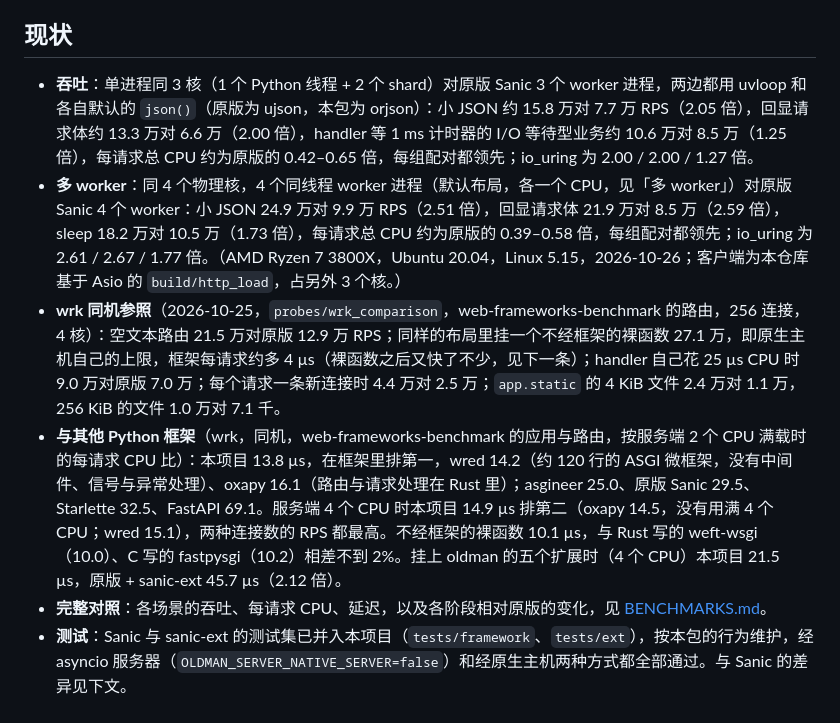
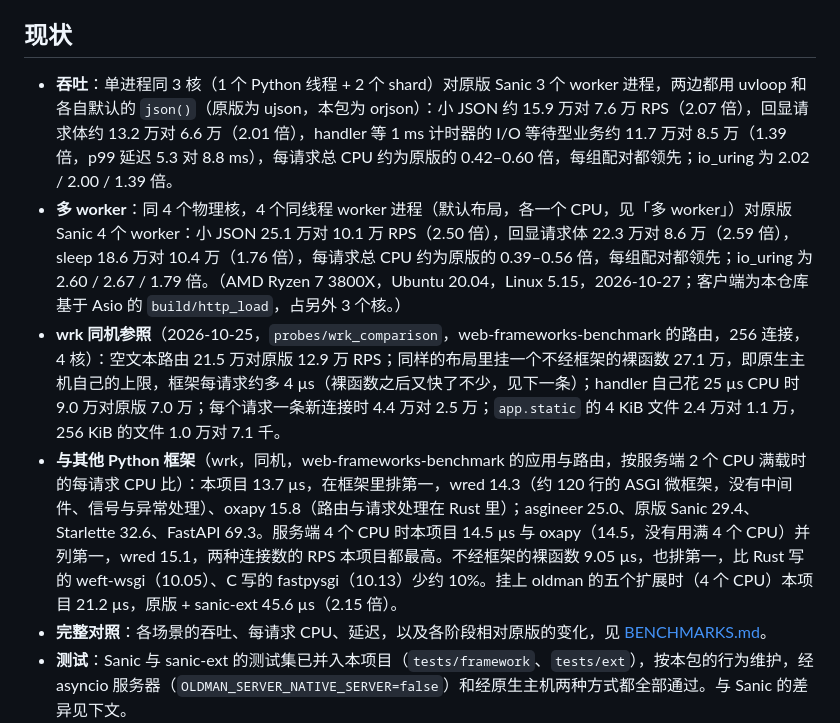
Before and after one commit to alexliyu7352/oldman-server, a Markdown page: README.md, the part around the change. Drawn GitHub-style.

```diff
--- a/README.md
+++ b/README.md
@@ -4,10 +4,10 @@
 
 ## 现状
 
-- **吞吐**：单进程同 3 核（1 个 Python 线程 + 2 个 shard）对原版 Sanic 3 个 worker 进程，两边都用 uvloop 和各自默认的 `json()`（原版为 ujson，本包为 orjson）：小 JSON 约 15.8 万对 7.7 万 RPS（2.05 倍），回显请求体约 13.3 万对 6.6 万（2.00 倍），handler 等 1 ms 计时器的 I/O 等待型业务约 10.6 万对 8.5 万（1.25 倍），每请求总 CPU 约为原版的 0.42–0.65 倍，每组配对都领先；io_uring 为 2.00 / 2.00 / 1.27 倍。
-- **多 worker**：同 4 个物理核，4 个同线程 worker 进程（默认布局，各一个 CPU，见「多 worker」）对原版 Sanic 4 个 worker：小 JSON 24.9 万对 9.9 万 RPS（2.51 倍），回显请求体 21.9 万对 8.5 万（2.59 倍），sleep 18.2 万对 10.5 万（1.73 倍），每请求总 CPU 约为原版的 0.39–0.58 倍，每组配对都领先；io_uring 为 2.61 / 2.67 / 1.77 倍。（AMD Ryzen 7 3800X，Ubuntu 20.04，Linux 5.15，2026-10-26；客户端为本仓库基于 Asio 的 `build/http_load`，占另外 3 个核。）
+- **吞吐**：单进程同 3 核（1 个 Python 线程 + 2 个 shard）对原版 Sanic 3 个 worker 进程，两边都用 uvloop 和各自默认的 `json()`（原版为 ujson，本包为 orjson）：小 JSON 约 15.9 万对 7.6 万 RPS（2.07 倍），回显请求体约 13.2 万对 6.6 万（2.01 倍），handler 等 1 ms 计时器的 I/O 等待型业务约 11.7 万对 8.5 万（1.39 倍，p99 延迟 5.3 对 8.8 ms），每请求总 CPU 约为原版的 0.42–0.60 倍，每组配对都领先；io_uring 为 2.02 / 2.00 / 1.39 倍。
+- **多 worker**：同 4 个物理核，4 个同线程 worker 进程（默认布局，各一个 CPU，见「多 worker」）对原版 Sanic 4 个 worker：小 JSON 25.1 万对 10.1 万 RPS（2.50 倍），回显请求体 22.3 万对 8.6 万（2.59 倍），sleep 18.6 万对 10.4 万（1.76 倍），每请求总 CPU 约为原版的 0.39–0.56 倍，每组配对都领先；io_uring 为 2.60 / 2.67 / 1.79 倍。（AMD Ryzen 7 3800X，Ubuntu 20.04，Linux 5.15，2026-10-27；客户端为本仓库基于 Asio 的 `build/http_load`，占另外 3 个核。）
 - **wrk 同机参照**（2026-10-25，`probes/wrk_comparison`，web-frameworks-benchmark 的路由，256 连接，4 核）：空文本路由 21.5 万对原版 12.9 万 RPS；同样的布局里挂一个不经框架的裸函数 27.1 万，即原生主机自己的上限，框架每请求约多 4 µs（裸函数之后又快了不少，见下一条）；handler 自己花 25 µs CPU 时 9.0 万对原版 7.0 万；每个请求一条新连接时 4.4 万对 2.5 万；`app.static` 的 4 KiB 文件 2.4 万对 1.1 万，256 KiB 的文件 1.0 万对 7.1 千。
-- **与其他 Python 框架**（wrk，同机，web-frameworks-benchmark 的应用与路由，按服务端 2 个 CPU 满载时的每请求 CPU 比）：本项目 13.8 µs，在框架里排第一，wred 14.2（约 120 行的 ASGI 微框架，没有中间件、信号与异常处理）、oxapy 16.1（路由与请求处理在 Rust 里）；asgineer 25.0、原版 Sanic 29.5、Starlette 32.5、FastAPI 69.1。服务端 4 个 CPU 时本项目 14.9 µs 排第二（oxapy 14.5，没有用满 4 个 CPU；wred 15.1），两种连接数的 RPS 都最高。不经框架的裸函数 10.1 µs，与 Rust 写的 weft-wsgi（10.0）、C 写的 fastpysgi（10.2）相差不到 2%。挂上 oldman 的五个扩展时（4 个 CPU）本项目 21.5 µs，原版 + sanic-ext 45.7 µs（2.12 倍）。
+- **与其他 Python 框架**（wrk，同机，web-frameworks-benchmark 的应用与路由，按服务端 2 个 CPU 满载时的每请求 CPU 比）：本项目 13.7 µs，在框架里排第一，wred 14.3（约 120 行的 ASGI 微框架，没有中间件、信号与异常处理）、oxapy 15.8（路由与请求处理在 Rust 里）；asgineer 25.0、原版 Sanic 29.4、Starlette 32.6、FastAPI 69.3。服务端 4 个 CPU 时本项目 14.5 µs 与 oxapy（14.5，没有用满 4 个 CPU）并列第一，wred 15.1，两种连接数的 RPS 本项目都最高。不经框架的裸函数 9.05 µs，也排第一，比 Rust 写的 weft-wsgi（10.05）、C 写的 fastpysgi（10.13）少约 10%。挂上 oldman 的五个扩展时（4 个 CPU）本项目 21.2 µs，原版 + sanic-ext 45.6 µs（2.15 倍）。
 - **完整对照**：各场景的吞吐、每请求 CPU、延迟，以及各阶段相对原版的变化，见 [BENCHMARKS.md](https://github.com/alexliyu7352/oldman-server/blob/main/BENCHMARKS.md)。
 - **测试**：Sanic 与 sanic-ext 的测试集已并入本项目（`tests/framework`、`tests/ext`），按本包的行为维护，经 asyncio 服务器（`OLDMAN_SERVER_NATIVE_SERVER=false`）和经原生主机两种方式都全部通过。与 Sanic 的差异见下文。
 
```
Also changed, not shown: BENCHMARKS.md (+71 -63 lines).
